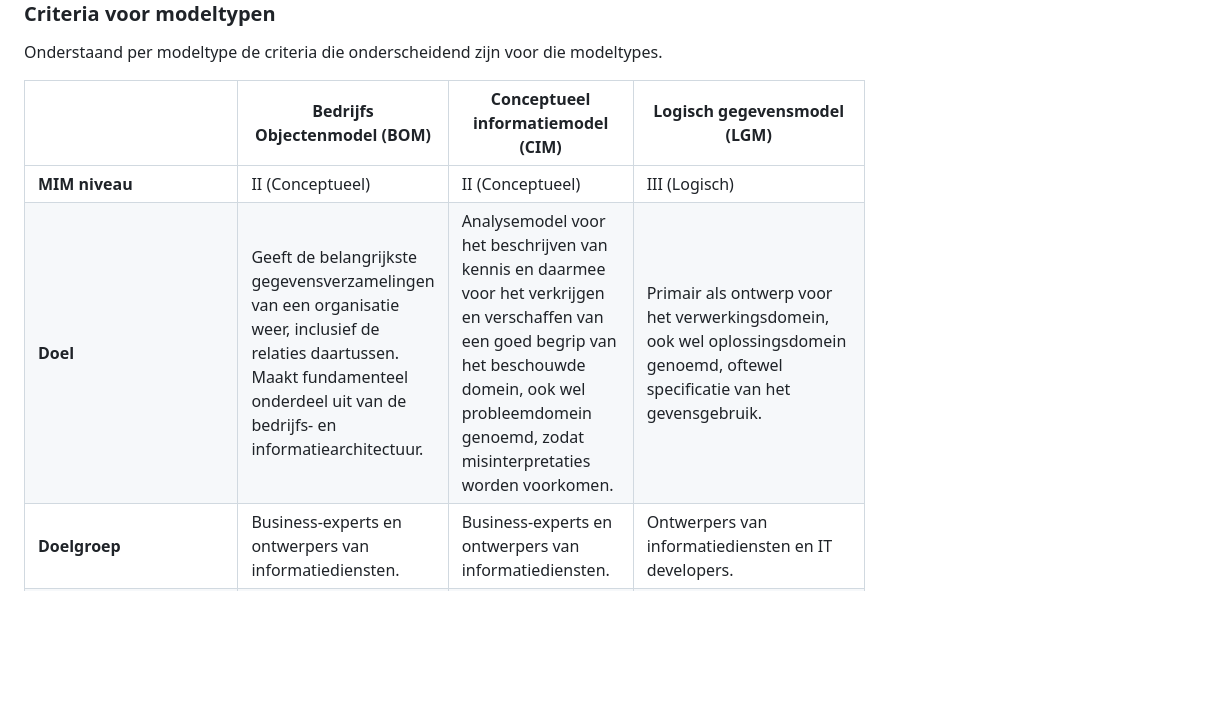
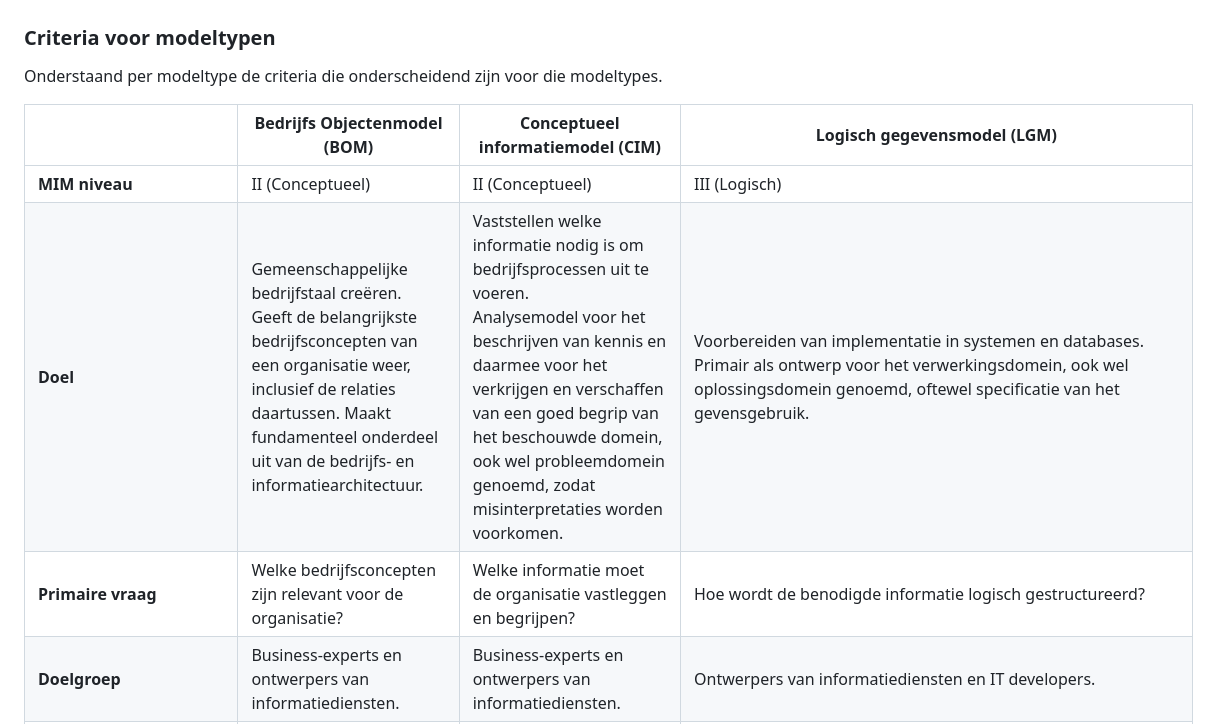
Before and after one commit to Geonovum/mim-best-practices, a Markdown page: Modelsoorten.md, the part around one of its changes. GitHub-like rendering; blank space fills up the shorter version.

```diff
--- a/Modelsoorten.md
+++ b/Modelsoorten.md
@@ -11,5 +11,6 @@ Onderstaand per modeltype de criteria die onderscheidend zijn voor die modeltype
 |     | Bedrijfs Objectenmodel (BOM) | Conceptueel informatiemodel (CIM) | Logisch gegevensmodel (LGM) |
 | --- | --- | --- | --- |
 | **MIM niveau** | II (Conceptueel) | II (Conceptueel) | III (Logisch) |
-| **Doel** | Geeft de belangrijkste gegevensverzamelingen van een organisatie weer, inclusief de relaties daartussen. Maakt fundamenteel onderdeel uit van de bedrijfs- en informatiearchitectuur. | Analysemodel voor het beschrijven van kennis en daarmee voor het verkrijgen en verschaffen van een goed begrip van het beschouwde domein, ook wel probleemdomein genoemd, zodat misinterpretaties worden voorkomen. | Primair als ontwerp voor het verwerkingsdomein, ook wel oplossingsdomein genoemd, oftewel specificatie van het gevensgebruik. |
+| **Doel** | Gemeenschappelijke bedrijfstaal creëren.<br/>Geeft de belangrijkste bedrijfsconcepten van een organisatie weer, inclusief de relaties daartussen. Maakt fundamenteel onderdeel uit van de bedrijfs- en informatiearchitectuur. | Vaststellen welke informatie nodig is om bedrijfsprocessen uit te voeren.<br/>Analysemodel voor het beschrijven van kennis en daarmee voor het verkrijgen en verschaffen van een goed begrip van het beschouwde domein, ook wel probleemdomein genoemd, zodat misinterpretaties worden voorkomen. | Voorbereiden van implementatie in systemen en databases.<br/>Primair als ontwerp voor het verwerkingsdomein, ook wel oplossingsdomein genoemd, oftewel specificatie van het gevensgebruik. |
+| **Primaire vraag** | Welke bedrijfsconcepten zijn relevant voor de organisatie? | Welke informatie moet de organisatie vastleggen en begrijpen? | Hoe wordt de benodigde informatie logisch gestructureerd? |
 | **Doelgroep** | Business-experts en ontwerpers van informatiediensten. | Business-experts en ontwerpers van informatiediensten. | Ontwerpers van informatiediensten en IT developers. |
```
Also changed, not shown: other parts of Modelsoorten.md (+13 -2 lines).
